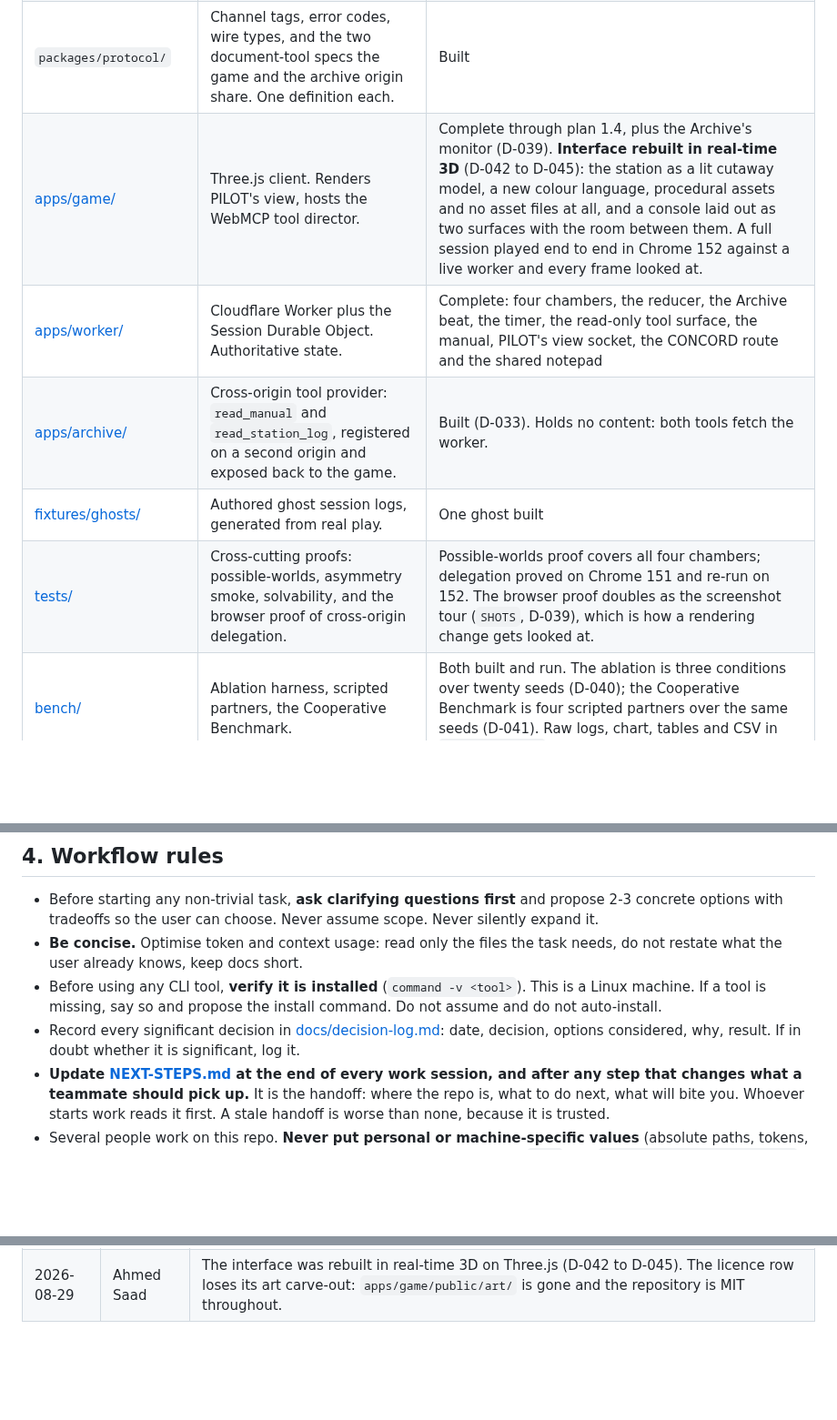
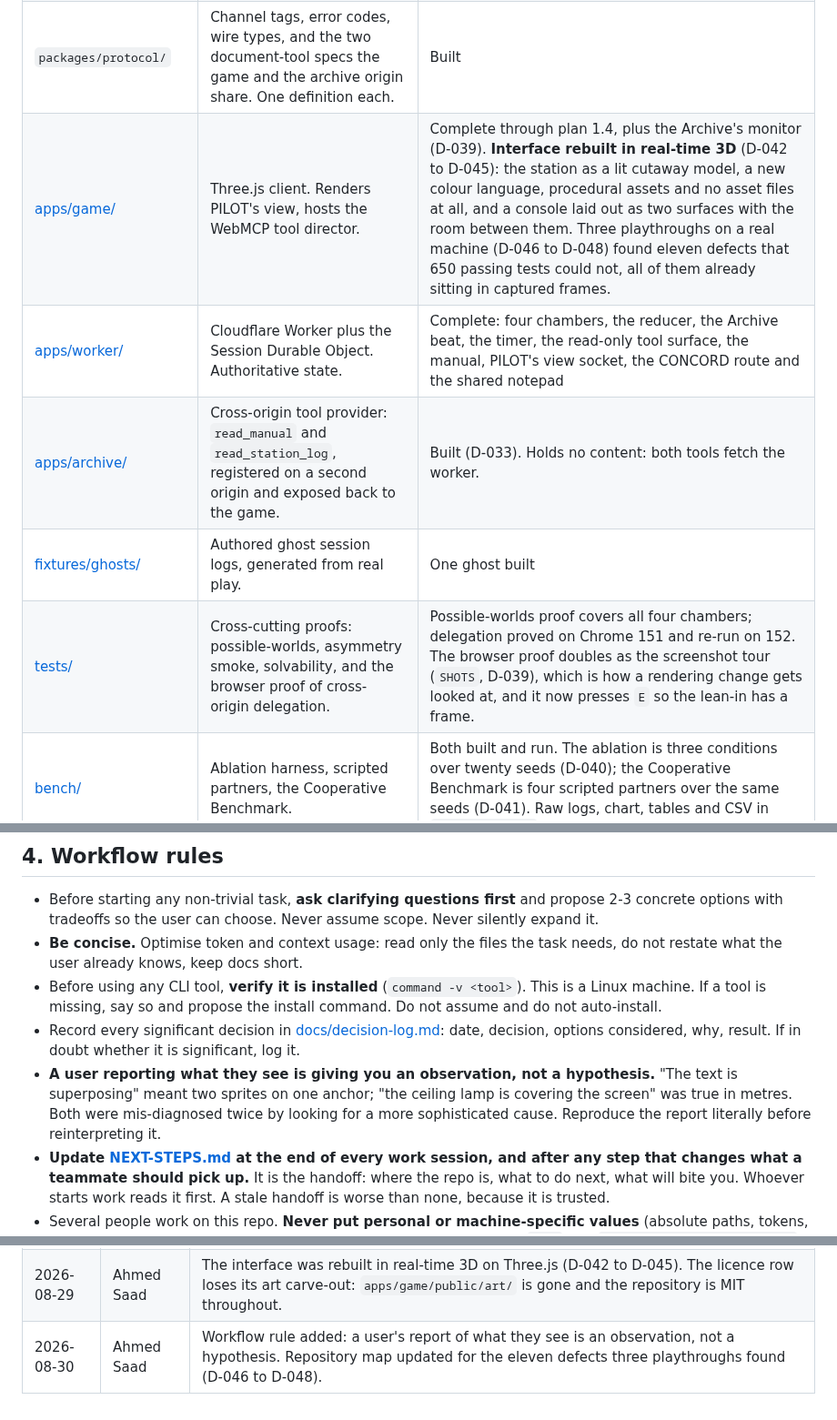
Before and after one commit to ghassenov/Semaphore, a Markdown page: CLAUDE.md, 3 parts joined by grey strips. Shown at 91% size. Rendered like a GitHub page; blank space fills up the shorter version.

Commit message:
docs: treat a user's report of what they see as an observation

```diff
--- a/CLAUDE.md
+++ b/CLAUDE.md
@@ -38,11 +38,11 @@ Judging is four equally weighted criteria: **WebMCP Leverage**, **Execution**, *
 | [packages/](packages/) | Code shared by client, worker, archive and bench. Pure, no I/O. | `seed`, `protocol` built |
 | `packages/seed/` | Deterministic xorshift128+ PRNG. Same seed, same puzzle, always. | Built |
 | `packages/protocol/` | Channel tags, error codes, wire types, and the two document-tool specs the game and the archive origin share. One definition each. | Built |
-| [apps/game/](apps/game/) | Three.js client. Renders PILOT's view, hosts the WebMCP tool director. | Complete through plan 1.4, plus the Archive's monitor (D-039). **Interface rebuilt in real-time 3D** (D-042 to D-045): the station as a lit cutaway model, a new colour language, procedural assets and no asset files at all, and a console laid out as two surfaces with the room between them. A full session played end to end in Chrome 152 against a live worker and every frame looked at. |
+| [apps/game/](apps/game/) | Three.js client. Renders PILOT's view, hosts the WebMCP tool director. | Complete through plan 1.4, plus the Archive's monitor (D-039). **Interface rebuilt in real-time 3D** (D-042 to D-045): the station as a lit cutaway model, a new colour language, procedural assets and no asset files at all, and a console laid out as two surfaces with the room between them. Three playthroughs on a real machine (D-046 to D-048) found eleven defects that 650 passing tests could not, all of them already sitting in captured frames. |
 | [apps/worker/](apps/worker/) | Cloudflare Worker plus the Session Durable Object. Authoritative state. | Complete: four chambers, the reducer, the Archive beat, the timer, the read-only tool surface, the manual, PILOT's view socket, the CONCORD route and the shared notepad |
 | [apps/archive/](apps/archive/) | Cross-origin tool provider: `read_manual` and `read_station_log`, registered on a second origin and exposed back to the game. | Built (D-033). Holds no content: both tools fetch the worker. |
 | [fixtures/ghosts/](fixtures/ghosts/) | Authored ghost session logs, generated from real play. | One ghost built |
-| [tests/](tests/) | Cross-cutting proofs: possible-worlds, asymmetry smoke, solvability, and the browser proof of cross-origin delegation. | Possible-worlds proof covers all four chambers; delegation proved on Chrome 151 and re-run on 152. The browser proof doubles as the screenshot tour (`SHOTS`, D-039), which is how a rendering change gets looked at. |
+| [tests/](tests/) | Cross-cutting proofs: possible-worlds, asymmetry smoke, solvability, and the browser proof of cross-origin delegation. | Possible-worlds proof covers all four chambers; delegation proved on Chrome 151 and re-run on 152. The browser proof doubles as the screenshot tour (`SHOTS`, D-039), which is how a rendering change gets looked at, and it now presses `E` so the lean-in has a frame. |
 | [bench/](bench/) | Ablation harness, scripted partners, the Cooperative Benchmark. | Both built and run. The ablation is three conditions over twenty seeds (D-040); the Cooperative Benchmark is four scripted partners over the same seeds (D-041). Raw logs, chart, tables and CSV in `bench/results/`. No model in either yet. |
 
 Root tooling: pnpm workspaces, strict TypeScript, ESLint, Prettier, Vitest, GitHub Actions.
@@ -80,6 +80,7 @@ Rules that follow from this:
 - **Be concise.** Optimise token and context usage: read only the files the task needs, do not restate what the user already knows, keep docs short.
 - Before using any CLI tool, **verify it is installed** (`command -v <tool>`). This is a Linux machine. If a tool is missing, say so and propose the install command. Do not assume and do not auto-install.
 - Record every significant decision in [docs/decision-log.md](docs/decision-log.md): date, decision, options considered, why, result. If in doubt whether it is significant, log it.
+- **A user reporting what they see is giving you an observation, not a hypothesis.** "The text is superposing" meant two sprites on one anchor; "the ceiling lamp is covering the screen" was true in metres. Both were mis-diagnosed twice by looking for a more sophisticated cause. Reproduce the report literally before reinterpreting it.
 - **Update [NEXT-STEPS.md](NEXT-STEPS.md) at the end of every work session, and after any step that changes what a teammate should pick up.** It is the handoff: where the repo is, what to do next, what will bite you. Whoever starts work reads it first. A stale handoff is worse than none, because it is trusted.
 - Several people work on this repo. **Never put personal or machine-specific values** (absolute paths, tokens, usernames, editor config) in tracked files. Personal settings belong in `.env` and `.claude/settings.local.json`, both git-ignored.
 
@@ -154,3 +155,4 @@ Rules that follow from this:
 | 2026-08-29 | Ahmed Saad | Repository map: `bench/` holds the ablation (D-040), which is the third consumer of `worlds.ts`. |
 | 2026-08-29 | Ahmed Saad | Repository map: `bench/` also holds the Cooperative Benchmark (D-041), and the README now carries the ablation chart. |
 | 2026-08-29 | Ahmed Saad | The interface was rebuilt in real-time 3D on Three.js (D-042 to D-045). The licence row loses its art carve-out: `apps/game/public/art/` is gone and the repository is MIT throughout. |
+| 2026-08-30 | Ahmed Saad | Workflow rule added: a user's report of what they see is an observation, not a hypothesis. Repository map updated for the eleven defects three playthroughs found (D-046 to D-048). |
```
